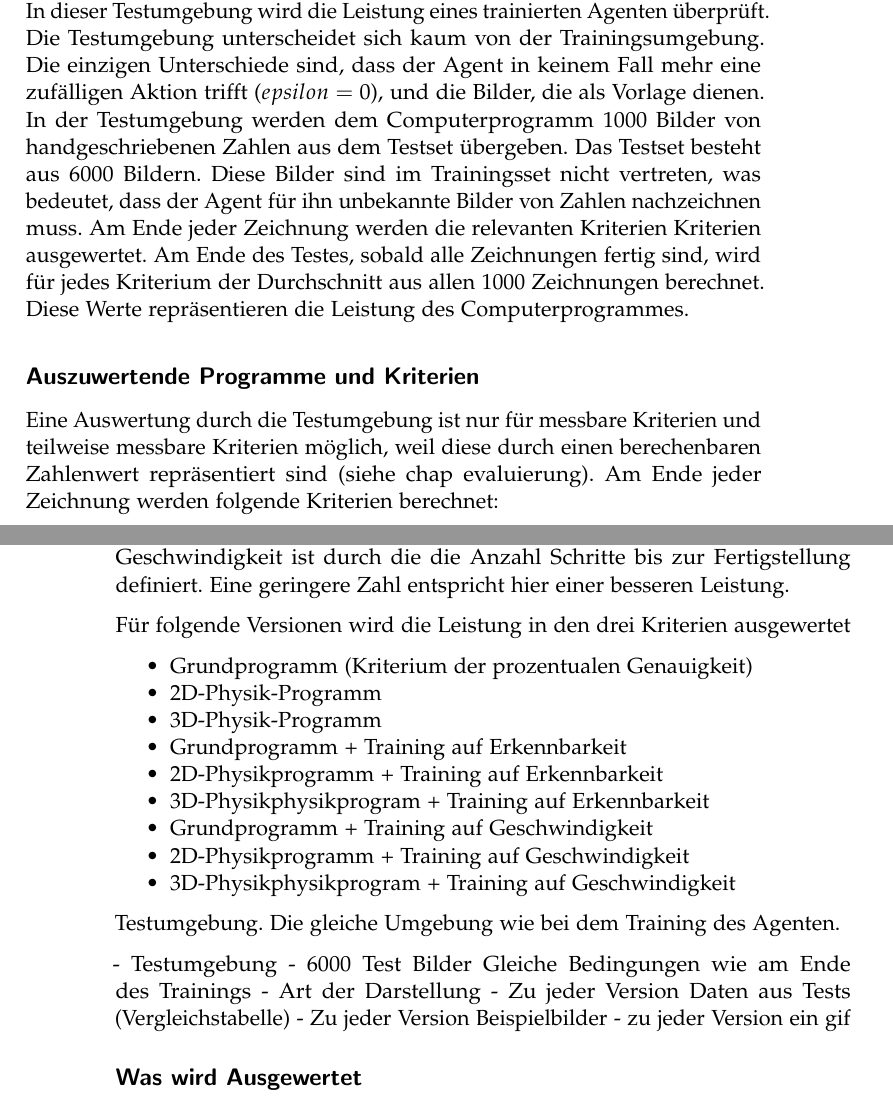
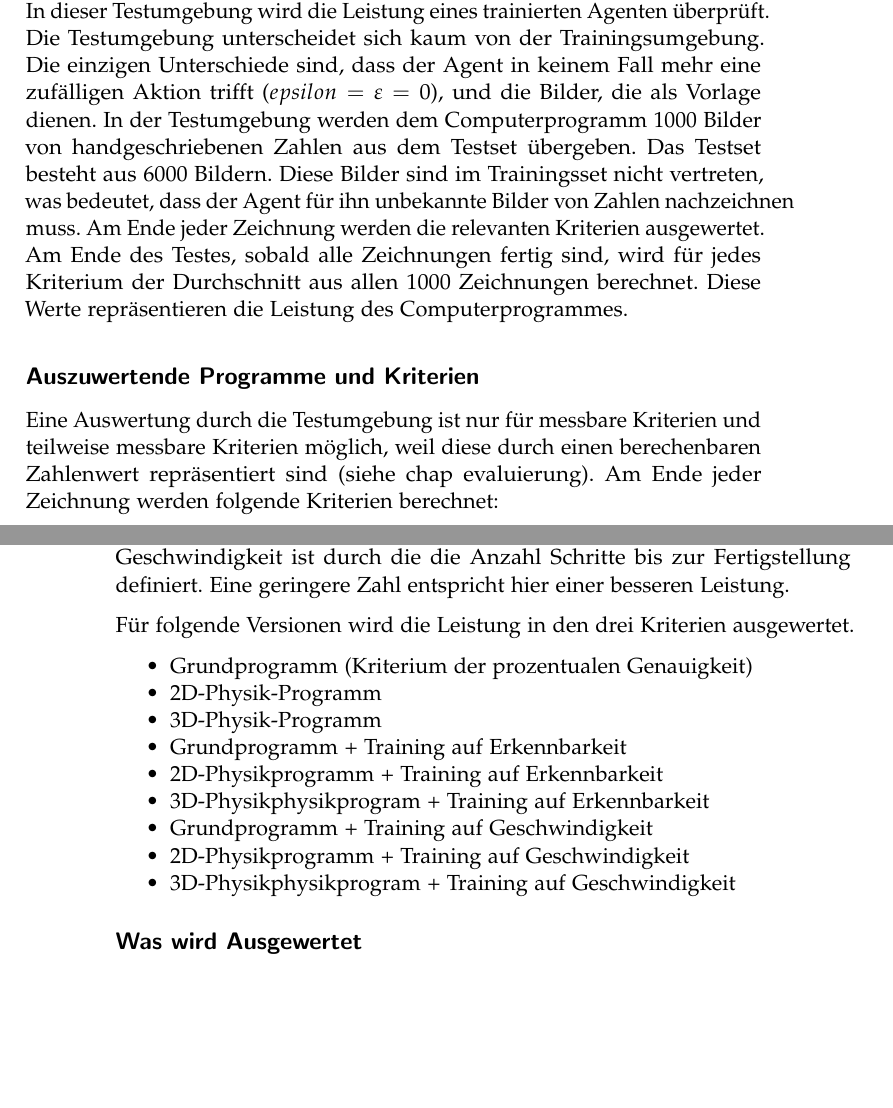
Before and after one commit to LarsZauberer/ReSketch, a LaTeX thesis (Documentation/main.tex, which reads Documentation/chapters/Resultate.tex): two parts of pages 5 and 6 of 7, joined at a grey line, cut so that both start at the same text, the shorter picture padded with empty space. Compiled offline with pdfLaTeX.

Commit message:
Resultate reviewed

```diff
--- a/Documentation/chapters/Resultate.tex
+++ b/Documentation/chapters/Resultate.tex
@@ -12,20 +12,20 @@ Die Leistung der Computerprogramme wird in einer Testumgebung ausgewertet. In
 dieser Testumgebung wird die Leistung eines trainierten Agenten überprüft. Die
 Testumgebung unterscheidet sich kaum von der Trainingsumgebung. Die einzigen
 Unterschiede sind, dass der Agent in keinem Fall mehr eine zufälligen Aktion
-trifft ($epsilon = 0$), und die Bilder, die als Vorlage dienen. In der
-Testumgebung werden dem Computerprogramm 1000 Bilder von handgeschriebenen
-Zahlen aus dem Testset übergeben. Das Testset besteht aus 6000 Bildern. Diese
+trifft ($epsilon = \epsilon = 0$), und die Bilder, die als Vorlage dienen. In
+der Testumgebung werden dem Computerprogramm $1000$ Bilder von handgeschriebenen
+Zahlen aus dem Testset übergeben. Das Testset besteht aus $6000$ Bildern. Diese
 Bilder sind im Trainingsset nicht vertreten, was bedeutet, dass der Agent für
 ihn unbekannte Bilder von Zahlen nachzeichnen muss. Am Ende jeder Zeichnung
-werden die relevanten Kriterien Kriterien ausgewertet. Am Ende des Testes,
-sobald alle Zeichnungen fertig sind, wird für jedes Kriterium der Durchschnitt
-aus allen 1000 Zeichnungen berechnet. Diese Werte repräsentieren die Leistung
-des Computerprogrammes.
+werden die relevanten Kriterien ausgewertet. Am Ende des Testes, sobald alle
+Zeichnungen fertig sind, wird für jedes Kriterium der Durchschnitt aus allen
+1000 Zeichnungen berechnet. Diese Werte repräsentieren die Leistung des
+Computerprogrammes.
 
 \subsection*{Auszuwertende Programme und Kriterien}
 Eine Auswertung durch die Testumgebung ist nur für messbare Kriterien und
 teilweise messbare Kriterien möglich, weil diese durch einen berechenbaren
-Zahlenwert repräsentiert sind (siehe chap evaluierung). Am Ende jeder Zeichnung
+Zahlenwert repräsentiert sind (siehe chap evaluierung). Am Ende jeder Zeichnung  % TODO: Ref setzen
 werden folgende Kriterien berechnet:
 \begin{itemize}
     \item prozentuale Genauigkeit
@@ -42,7 +42,7 @@ erkannten Zahlen. Dieser Anteil wird in Prozent angegeben. Die Geschwindigkeit
 ist durch die die Anzahl Schritte bis zur Fertigstellung definiert. Eine
 geringere Zahl entspricht hier einer besseren Leistung.
 
-Für folgende Versionen wird die Leistung in den drei Kriterien ausgewertet
+Für folgende Versionen wird die Leistung in den drei Kriterien ausgewertet.
 \begin{itemize}
     \item Grundprogramm (Kriterium der prozentualen Genauigkeit)
     \item 2D-Physik-Programm
@@ -54,23 +54,24 @@ Für folgende Versionen wird die Leistung in den drei Kriterien ausgewertet
     \item 2D-Physikprogramm + Training auf Geschwindigkeit
     \item 3D-Physikphysikprogram + Training auf Geschwindigkeit
 \end{itemize}
+% TODO: Überall refs setzen
+
+% TODO: Darstellung der Ergebnisse; Tabellen, Diagramme, etc.
 
 
 
 
 
 
+% Testumgebung. Die gleiche Umgebung wie bei dem Training des Agenten.
 
-
-Testumgebung. Die gleiche Umgebung wie bei dem Training des Agenten.
-
-- Testumgebung
-    - 6000 Test Bilder
-    Gleiche Bedingungen wie am Ende des Trainings
-- Art der Darstellung
-    - Zu jeder Version Daten aus Tests (Vergleichstabelle)
-    - Zu jeder Version Beispielbilder
-    - zu jeder Version ein gif
+% - Testumgebung
+%     - 6000 Test Bilder
+%     Gleiche Bedingungen wie am Ende des Trainings
+% - Art der Darstellung
+%     - Zu jeder Version Daten aus Tests (Vergleichstabelle)
+%     - Zu jeder Version Beispielbilder
+%     - zu jeder Version ein gif
 
 
 \subsection*{Was wird Ausgewertet}
```
Also changed, not shown: Documentation/chapters/Resultate.tex (4 more changed lines).
